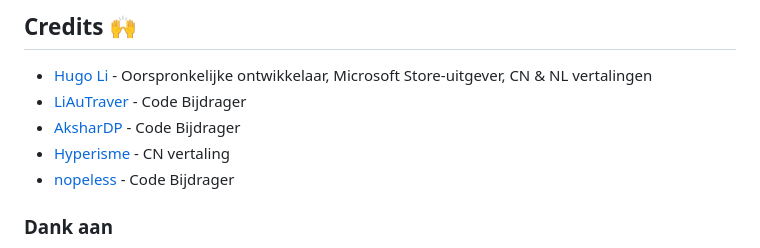
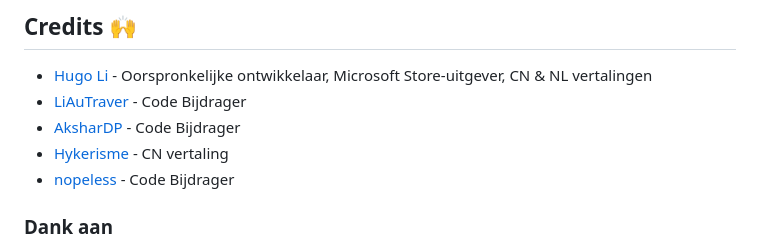
Before and after one commit to unchihugo/FluentFlyout, a Markdown page: README.nl.md, the part around the change. Drawn GitHub-style.

Commit message:
Update README.nl.md
Co-authored-by: Copilot <175728472+Copilot@users.noreply.github.com>

```diff
--- a/README.nl.md
+++ b/README.nl.md
@@ -74,7 +74,7 @@ Voel u vrij om op welke manier dan ook bij te dragen! Bekijk [CONTRIBUTING.md](h
 - [Hugo Li](https://unchihugo.github.io) - Oorspronkelijke ontwikkelaar, Microsoft Store-uitgever, CN & NL vertalingen
 - [LiAuTraver](https://github.com/LiAuTraver) - Code Bijdrager
 - [AksharDP](https://github.com/AksharDP) - Code Bijdrager
-- [Hyperisme](https://github.com/Hykerisme) - CN vertaling
+- [Hykerisme](https://github.com/Hykerisme) - CN vertaling
 - [nopeless](https://github.com/nopeless) - Code Bijdrager
 
 ### Dank aan
```
